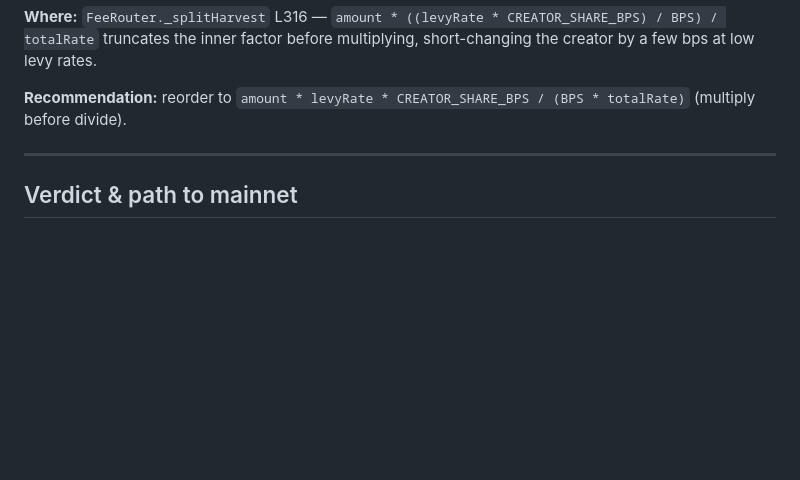
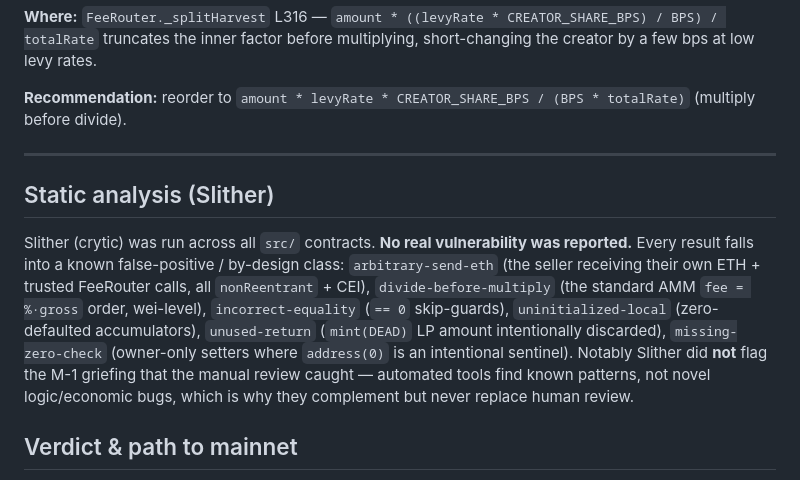
Before and after one commit to fourtisf/robinfun, a Markdown page: contracts/audit/INTERNAL_AUDIT.md, the part around the change. GitHub-like rendering; blank space fills up the shorter version.

Commit message:
Audit: record Slither static-analysis pass (no real findings)
Ran Slither across src/; all results are known false-positives / by-design
(arbitrary-send, divide-before-multiply, ==0 guards, unused mint return, etc.).
Notes that Slither did not catch the M-1 griefing the manual review did —
automated tools complement, never replace, human review.

Co-Authored-By: Claude Opus 4.8 <noreply@anthropic.com>
Claude-Session: https://claude.ai/code/session_01VRVtCrjeHnBJGejgbnY13X

```diff
--- a/contracts/audit/INTERNAL_AUDIT.md
+++ b/contracts/audit/INTERNAL_AUDIT.md
@@ -169,6 +169,17 @@ truncates the inner factor before multiplying, short-changing the creator by a f
 
 ---
 
+## Static analysis (Slither)
+
+Slither (crytic) was run across all `src/` contracts. **No real vulnerability was reported.** Every result
+falls into a known false-positive / by-design class: `arbitrary-send-eth` (the seller receiving their own
+ETH + trusted FeeRouter calls, all `nonReentrant` + CEI), `divide-before-multiply` (the standard AMM
+`fee = %·gross` order, wei-level), `incorrect-equality` (`== 0` skip-guards), `uninitialized-local`
+(zero-defaulted accumulators), `unused-return` (`mint(DEAD)` LP amount intentionally discarded),
+`missing-zero-check` (owner-only setters where `address(0)` is an intentional sentinel). Notably Slither did
+**not** flag the M-1 griefing that the manual review caught — automated tools find known patterns, not novel
+logic/economic bugs, which is why they complement but never replace human review.
+
 ## Verdict & path to mainnet
 
 - **Positive:** the core value-conservation invariants hold (144 tests incl. fuzz/invariant pass), the
```
